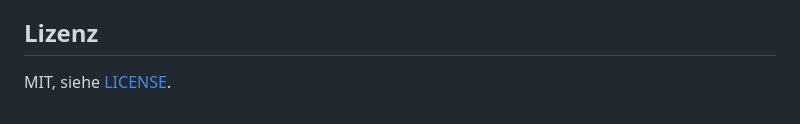
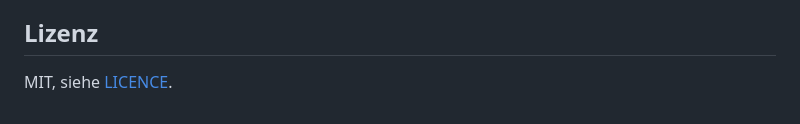
Before and after one commit to bosancero85/Pandora-Mini-Webserver, a Markdown page: README.md, the part around the change. Drawn GitHub-style.

Commit message:
Fix typo in license section of README

```diff
--- a/README.md
+++ b/README.md
@@ -95,4 +95,4 @@ Die Kernlogik (Server, Ordner, Einstellungen) wird echt getestet. Ein weiterer T
 
 ## Lizenz
 
-MIT, siehe [LICENSE](LICENCE).
+MIT, siehe [LICENCE](LICENCE).
```
